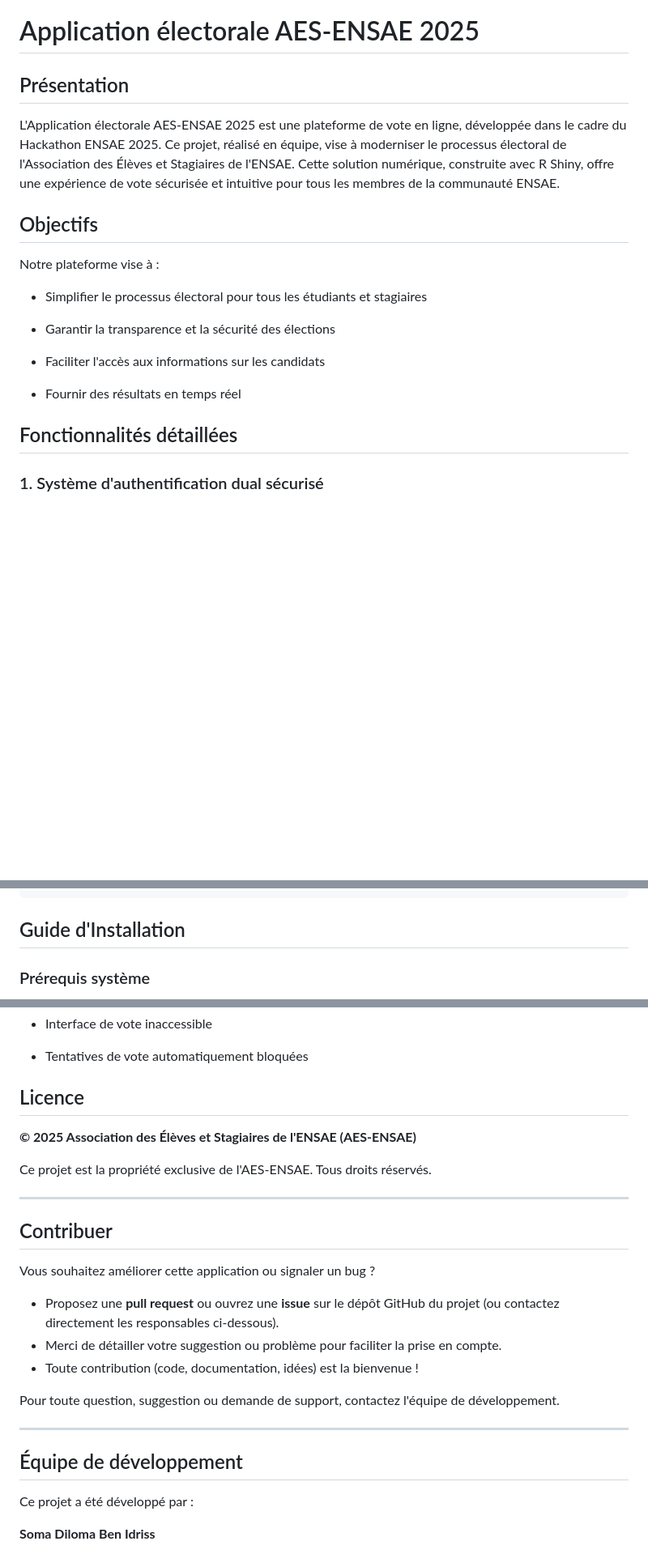
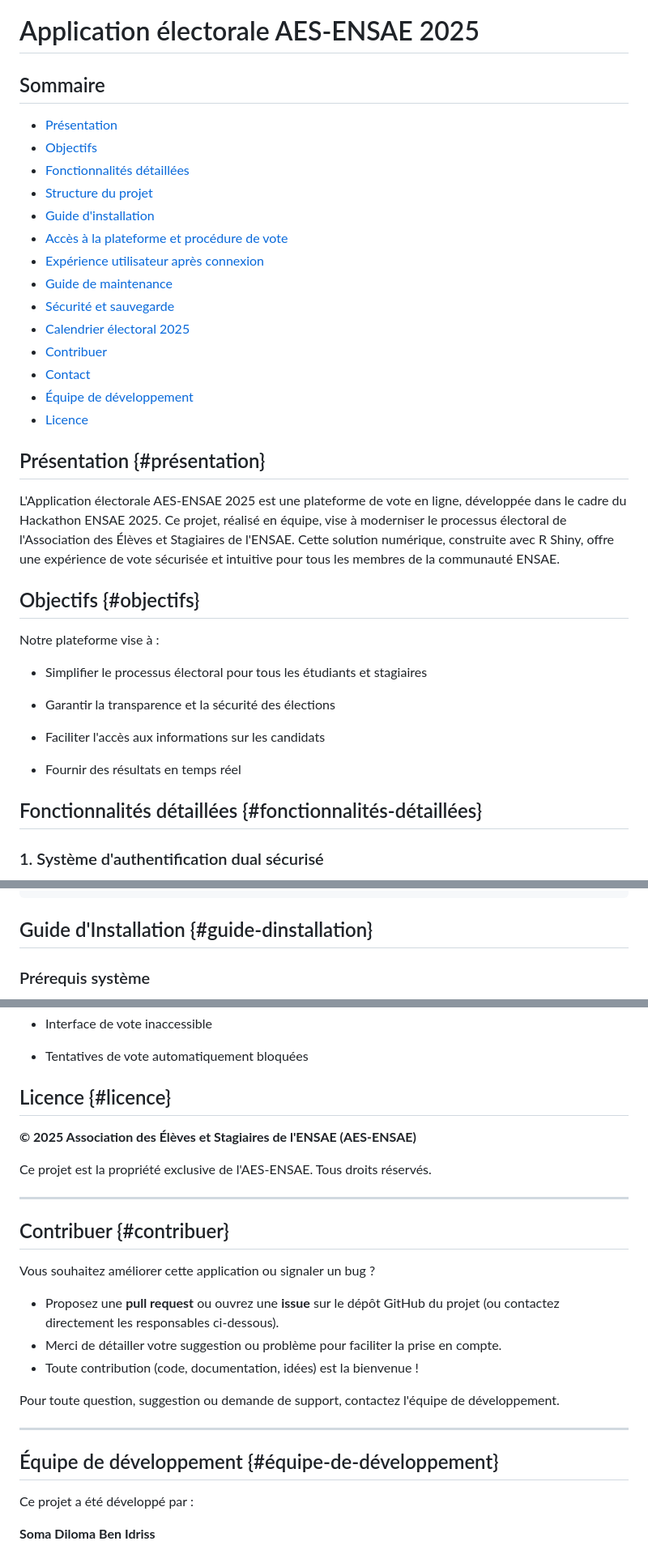
Before and after one commit to DJERAKEI221/HACKATON_ENSAE_2025, a Markdown page: README.md, 3 parts joined by grey strips. Shown: that part at 81% size. GitHub-like rendering; blank space fills up the shorter version.

````diff
--- a/README.md
+++ b/README.md
@@ -1,10 +1,27 @@
 # Application électorale AES-ENSAE 2025
 
-## Présentation
+## Sommaire
+
+-   [Présentation](#présentation)
+-   [Objectifs](#objectifs)
+-   [Fonctionnalités détaillées](#fonctionnalités-détaillées)
+-   [Structure du projet](#structure-du-projet)
+-   [Guide d'installation](#guide-dinstallation)
+-   [Accès à la plateforme et procédure de vote](#accès-à-la-plateforme-et-procédure-de-vote)
+-   [Expérience utilisateur après connexion](#expérience-utilisateur-après-connexion)
+-   [Guide de maintenance](#guide-de-maintenance)
+-   [Sécurité et sauvegarde](#sécurité-et-sauvegarde)
+-   [Calendrier électoral 2025](#calendrier-electoral-2025)
+-   [Contribuer](#contribuer)
+-   [Contact](#contact)
+-   [Équipe de développement](#équipe-de-développement)
+-   [Licence](#licence)
+
+## Présentation {#présentation}
 
 L'Application électorale AES-ENSAE 2025 est une plateforme de vote en ligne, développée dans le cadre du Hackathon ENSAE 2025. Ce projet, réalisé en équipe, vise à moderniser le processus électoral de l'Association des Élèves et Stagiaires de l'ENSAE. Cette solution numérique, construite avec R Shiny, offre une expérience de vote sécurisée et intuitive pour tous les membres de la communauté ENSAE.
 
-## Objectifs
+## Objectifs {#objectifs}
 
 Notre plateforme vise à :
 
@@ -16,7 +33,7 @@ Notre plateforme vise à :
 
 -   Fournir des résultats en temps réel
 
-## Fonctionnalités détaillées
+## Fonctionnalités détaillées {#fonctionnalités-détaillées}
 
 ### 1. Système d'authentification dual sécurisé
 
@@ -124,7 +141,7 @@ Hackaton_ENSAE/
 └── app.R                           # Point d'entrée application
 ```
 
-## Guide d'Installation
+## Guide d'Installation {#guide-dinstallation}
 
 ### Prérequis système
 
@@ -366,7 +383,7 @@ En dehors de la période officielle :
 
 -   Tentatives de vote automatiquement bloquées
 
-## Licence
+## Licence {#licence}
 
 **© 2025 Association des Élèves et Stagiaires de l'ENSAE (AES-ENSAE)**
 
@@ -374,7 +391,7 @@ Ce projet est la propriété exclusive de l'AES-ENSAE. Tous droits réservés.
 
 ------------------------------------------------------------------------
 
-## Contribuer
+## Contribuer {#contribuer}
 
 Vous souhaitez améliorer cette application ou signaler un bug ?
 
@@ -386,7 +403,7 @@ Pour toute question, suggestion ou demande de support, contactez l'équipe de d
 
 ------------------------------------------------------------------------
 
-## Équipe de développement
+## Équipe de développement {#équipe-de-développement}
 
 Ce projet a été développé par :
 
````
Also changed, not shown: other parts of README.md (+6 -6 lines).
